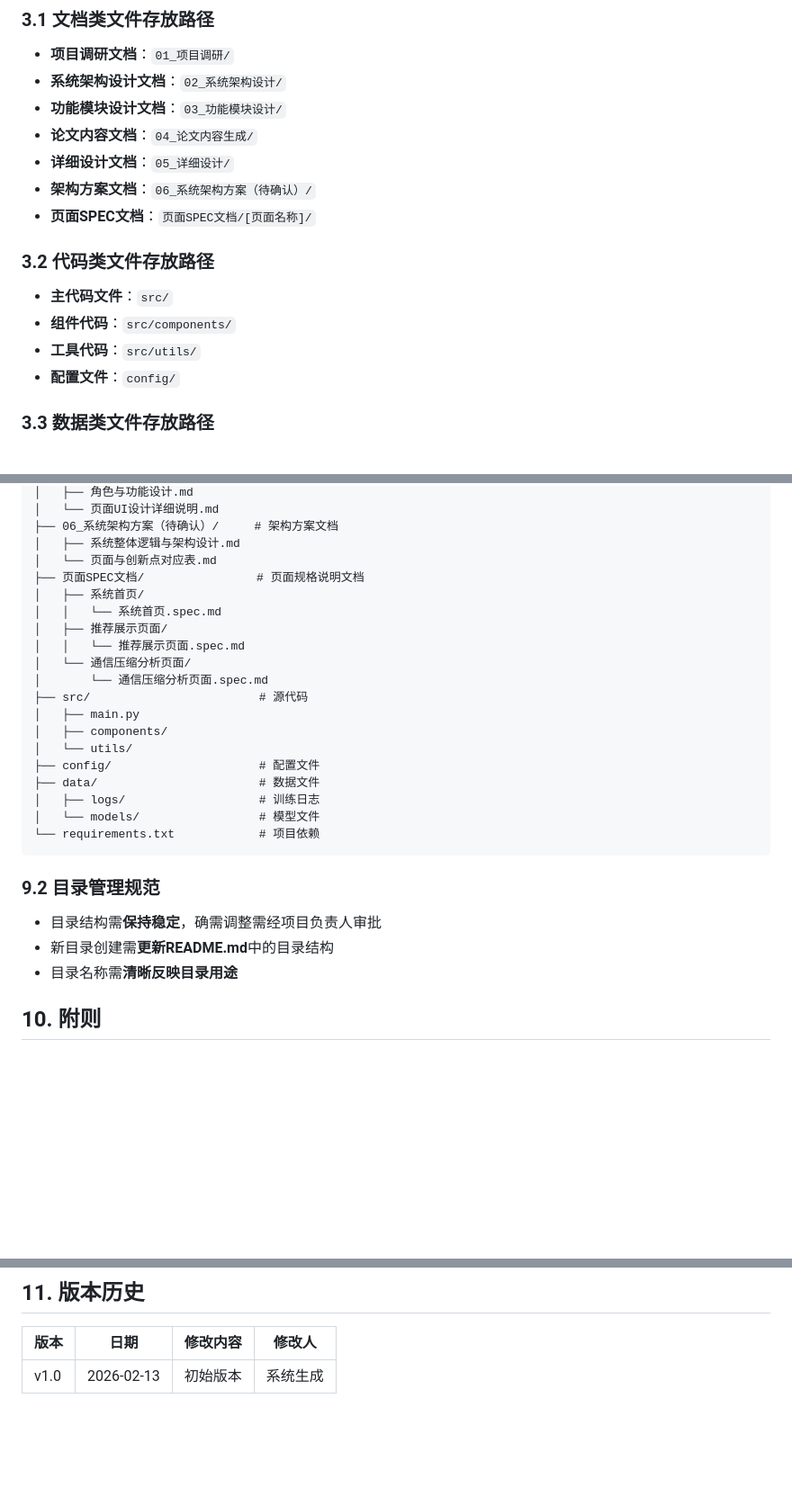
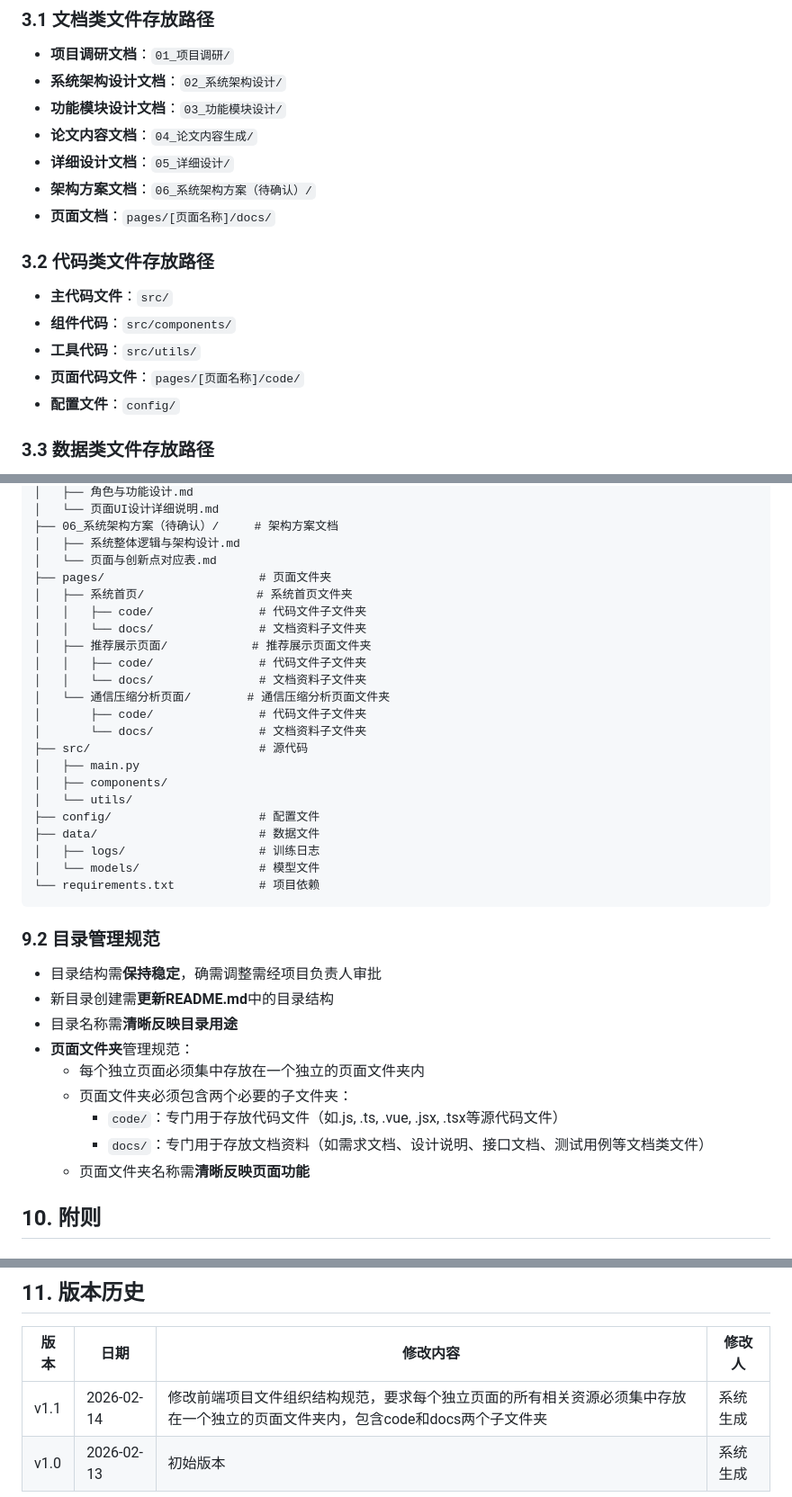
Before and after one commit to Sean-sheep/chapter5-system, a Markdown page: FedGMM_Ali_frontend/00_项目规范/项目文件规范与管理规约.md, 3 parts joined by grey strips. Shown at 90% size. GitHub-like rendering; blank space fills up the shorter version.

Commit message:
docs: 更新前端项目文件组织结构规范
修改前端项目文件组织结构规范，要求每个独立页面的所有相关资源必须集中存放在独立的页面文件夹内，包含code和docs两个子文件夹

```diff
--- a/FedGMM_Ali_frontend/00_项目规范/项目文件规范与管理规约.md
+++ b/FedGMM_Ali_frontend/00_项目规范/项目文件规范与管理规约.md
@@ -34,12 +34,13 @@
 - **论文内容文档**：`04_论文内容生成/`
 - **详细设计文档**：`05_详细设计/`
 - **架构方案文档**：`06_系统架构方案（待确认）/`
-- **页面SPEC文档**：`页面SPEC文档/[页面名称]/`
+- **页面文档**：`pages/[页面名称]/docs/`
 
 ### 3.2 代码类文件存放路径
 - **主代码文件**：`src/`
 - **组件代码**：`src/components/`
 - **工具代码**：`src/utils/`
+- **页面代码文件**：`pages/[页面名称]/code/`
 - **配置文件**：`config/`
 
 ### 3.3 数据类文件存放路径
@@ -165,13 +166,16 @@ FedGMM_Ali_frontend/
 ├── 06_系统架构方案（待确认）/     # 架构方案文档
 │   ├── 系统整体逻辑与架构设计.md
 │   └── 页面与创新点对应表.md
-├── 页面SPEC文档/                # 页面规格说明文档
-│   ├── 系统首页/
-│   │   └── 系统首页.spec.md
-│   ├── 推荐展示页面/
-│   │   └── 推荐展示页面.spec.md
-│   └── 通信压缩分析页面/
-│       └── 通信压缩分析页面.spec.md
+├── pages/                      # 页面文件夹
+│   ├── 系统首页/                # 系统首页文件夹
+│   │   ├── code/               # 代码文件子文件夹
+│   │   └── docs/               # 文档资料子文件夹
+│   ├── 推荐展示页面/            # 推荐展示页面文件夹
+│   │   ├── code/               # 代码文件子文件夹
+│   │   └── docs/               # 文档资料子文件夹
+│   └── 通信压缩分析页面/        # 通信压缩分析页面文件夹
+│       ├── code/               # 代码文件子文件夹
+│       └── docs/               # 文档资料子文件夹
 ├── src/                        # 源代码
 │   ├── main.py
 │   ├── components/
@@ -187,6 +191,12 @@ FedGMM_Ali_frontend/
 - 目录结构需**保持稳定**，确需调整需经项目负责人审批
 - 新目录创建需**更新README.md**中的目录结构
 - 目录名称需**清晰反映目录用途**
+- **页面文件夹**管理规范：
+  - 每个独立页面必须集中存放在一个独立的页面文件夹内
+  - 页面文件夹必须包含两个必要的子文件夹：
+    - `code/`：专门用于存放代码文件（如.js, .ts, .vue, .jsx, .tsx等源代码文件）
+    - `docs/`：专门用于存放文档资料（如需求文档、设计说明、接口文档、测试用例等文档类文件）
+  - 页面文件夹名称需**清晰反映页面功能**
 
 ## 10. 附则
 
@@ -205,4 +215,5 @@ FedGMM_Ali_frontend/
 
 | 版本 | 日期 | 修改内容 | 修改人 |
 |------|------|----------|--------|
+| v1.1 | 2026-02-14 | 修改前端项目文件组织结构规范，要求每个独立页面的所有相关资源必须集中存放在一个独立的页面文件夹内，包含code和docs两个子文件夹 | 系统生成 |
 | v1.0 | 2026-02-13 | 初始版本 | 系统生成 |
```
